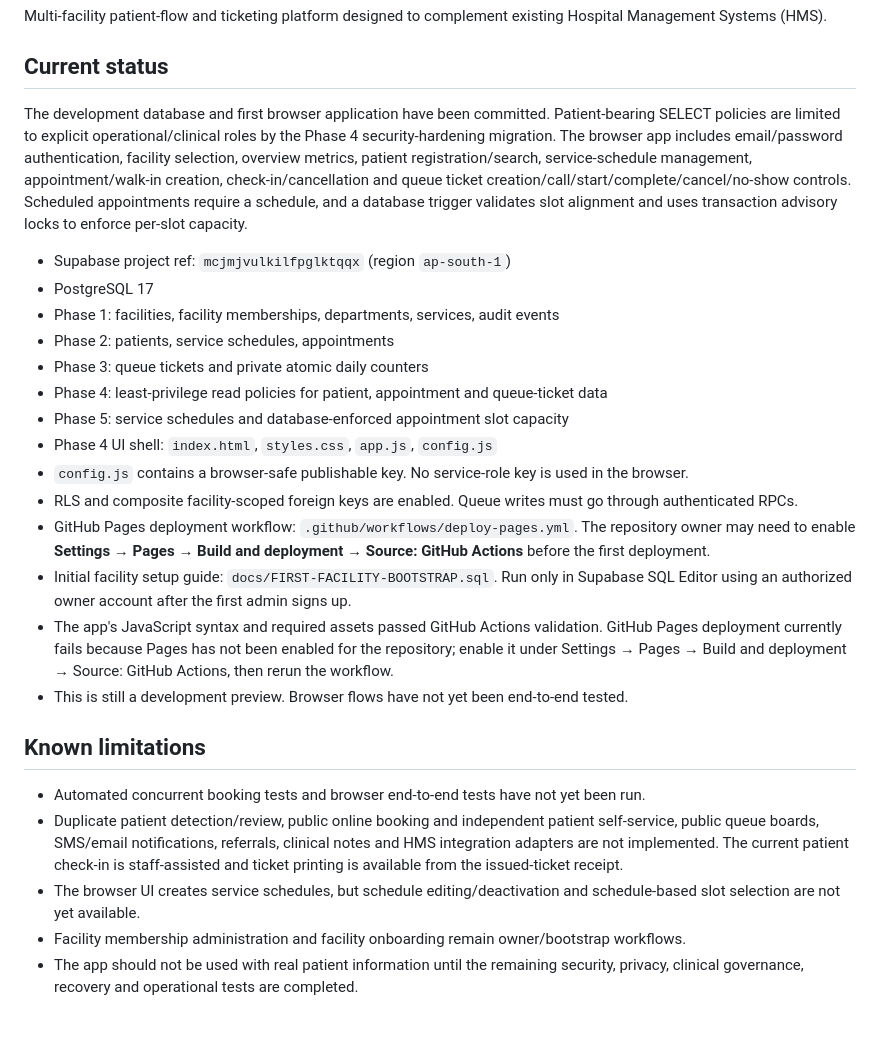
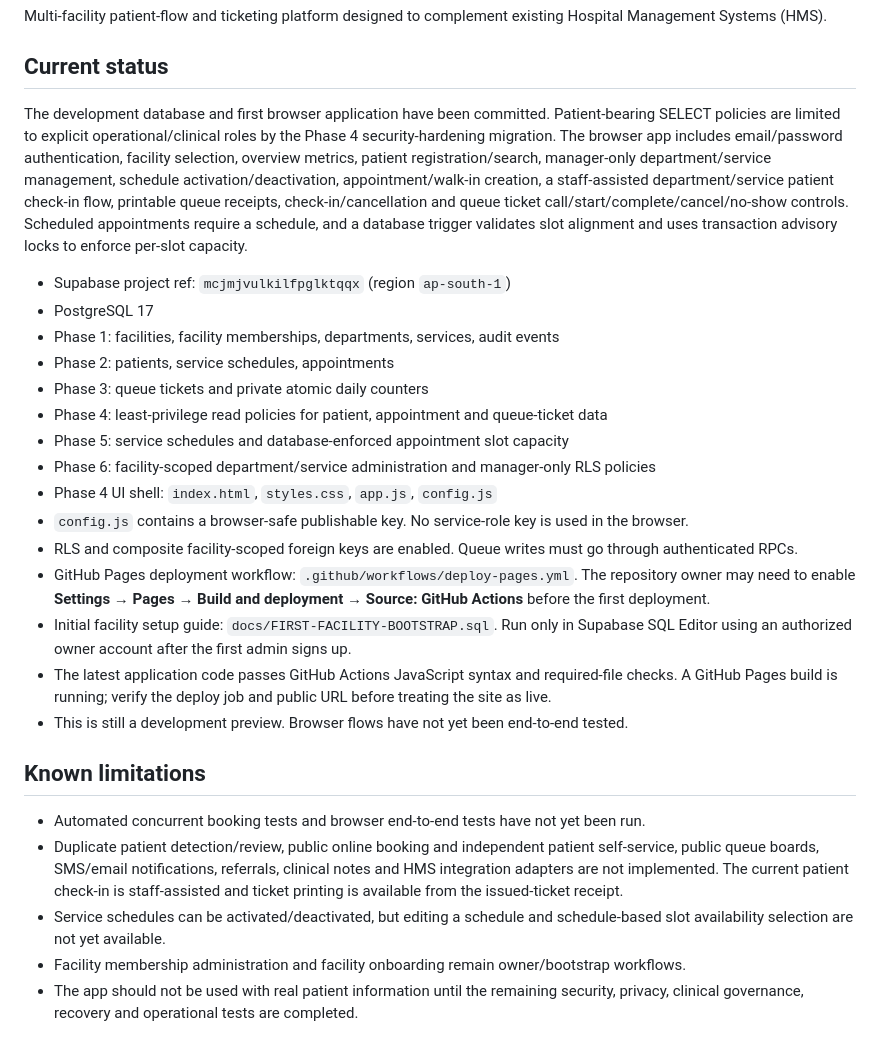
Before and after one commit to nexoradot/hospital-flow, a Markdown page: README.md, the part around the change. GitHub-like rendering.

Commit message:
Document new department, service, schedule and ticket workflows

```diff
--- a/README.md
+++ b/README.md
@@ -4,7 +4,7 @@ Multi-facility patient-flow and ticketing platform designed to complement existi
 
 ## Current status
 
-The development database and first browser application have been committed. Patient-bearing SELECT policies are limited to explicit operational/clinical roles by the Phase 4 security-hardening migration. The browser app includes email/password authentication, facility selection, overview metrics, patient registration/search, service-schedule management, appointment/walk-in creation, check-in/cancellation and queue ticket creation/call/start/complete/cancel/no-show controls. Scheduled appointments require a schedule, and a database trigger validates slot alignment and uses transaction advisory locks to enforce per-slot capacity.
+The development database and first browser application have been committed. Patient-bearing SELECT policies are limited to explicit operational/clinical roles by the Phase 4 security-hardening migration. The browser app includes email/password authentication, facility selection, overview metrics, patient registration/search, manager-only department/service management, schedule activation/deactivation, appointment/walk-in creation, a staff-assisted department/service patient check-in flow, printable queue receipts, check-in/cancellation and queue ticket call/start/complete/cancel/no-show controls. Scheduled appointments require a schedule, and a database trigger validates slot alignment and uses transaction advisory locks to enforce per-slot capacity.
 
 - Supabase project ref: `mcjmjvulkilfpglktqqx` (region `ap-south-1`)
 - PostgreSQL 17
@@ -13,19 +13,20 @@ The development database and first browser application have been committed. Pati
 - Phase 3: queue tickets and private atomic daily counters
 - Phase 4: least-privilege read policies for patient, appointment and queue-ticket data
 - Phase 5: service schedules and database-enforced appointment slot capacity
+- Phase 6: facility-scoped department/service administration and manager-only RLS policies
 - Phase 4 UI shell: `index.html`, `styles.css`, `app.js`, `config.js`
 - `config.js` contains a browser-safe publishable key. No service-role key is used in the browser.
 - RLS and composite facility-scoped foreign keys are enabled. Queue writes must go through authenticated RPCs.
 - GitHub Pages deployment workflow: `.github/workflows/deploy-pages.yml`. The repository owner may need to enable **Settings → Pages → Build and deployment → Source: GitHub Actions** before the first deployment.
 - Initial facility setup guide: `docs/FIRST-FACILITY-BOOTSTRAP.sql`. Run only in Supabase SQL Editor using an authorized owner account after the first admin signs up.
-- The app's JavaScript syntax and required assets passed GitHub Actions validation. GitHub Pages deployment currently fails because Pages has not been enabled for the repository; enable it under Settings → Pages → Build and deployment → Source: GitHub Actions, then rerun the workflow.
+- The latest application code passes GitHub Actions JavaScript syntax and required-file checks. A GitHub Pages build is running; verify the deploy job and public URL before treating the site as live.
 - This is still a development preview. Browser flows have not yet been end-to-end tested.
 
 ## Known limitations
 
 - Automated concurrent booking tests and browser end-to-end tests have not yet been run.
 - Duplicate patient detection/review, public online booking and independent patient self-service, public queue boards, SMS/email notifications, referrals, clinical notes and HMS integration adapters are not implemented. The current patient check-in is staff-assisted and ticket printing is available from the issued-ticket receipt.
-- The browser UI creates service schedules, but schedule editing/deactivation and schedule-based slot selection are not yet available.
+- Service schedules can be activated/deactivated, but editing a schedule and schedule-based slot availability selection are not yet available.
 - Facility membership administration and facility onboarding remain owner/bootstrap workflows.
 - The app should not be used with real patient information until the remaining security, privacy, clinical governance, recovery and operational tests are completed.
 
```
